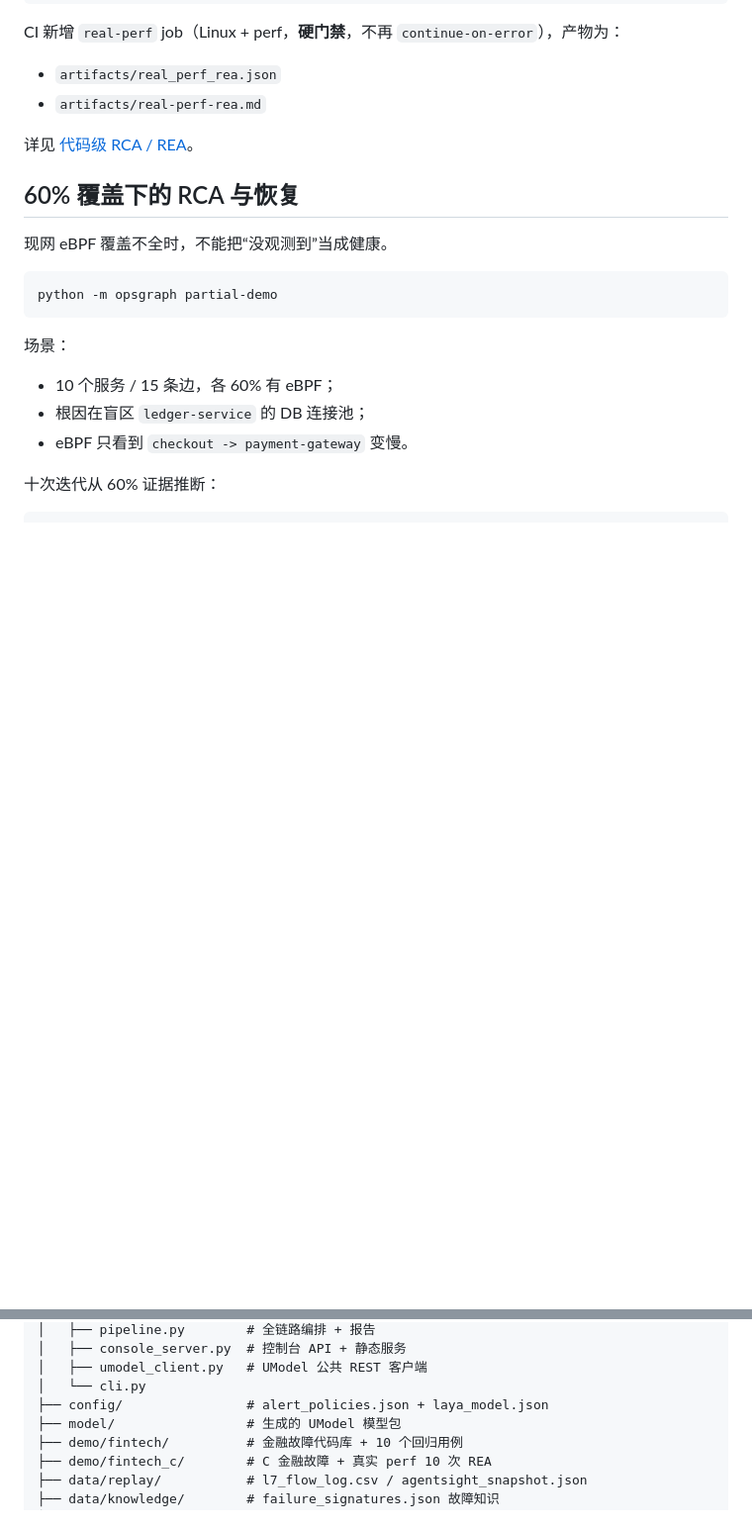
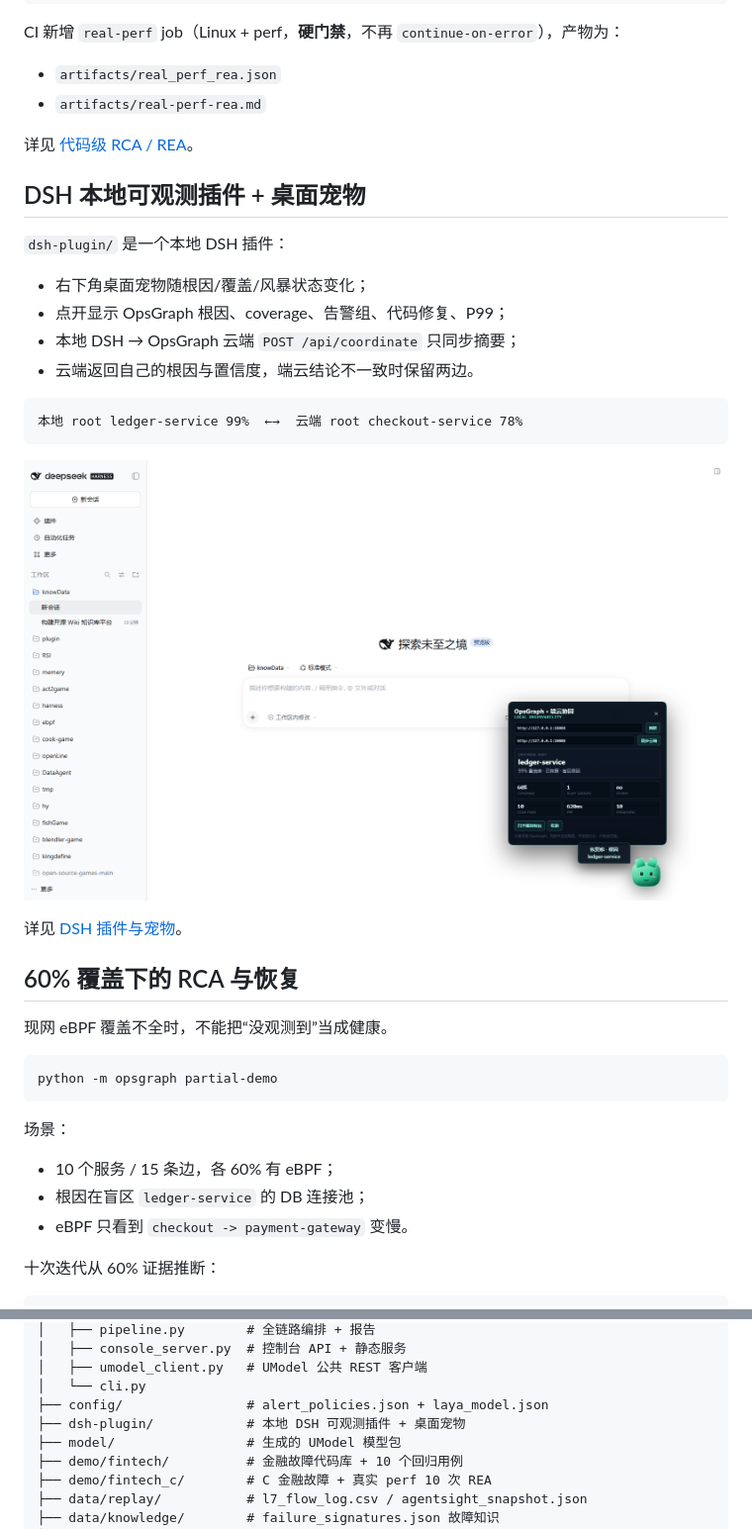
Before and after one commit to whllowp/opsgraph, a Markdown page: README.md, 2 parts joined by grey strips. Shown at 99% size. GitHub-like rendering; pictures changed too: docs/dsh-pet.png (added); blank space fills up the shorter version.

````diff
--- a/README.md
+++ b/README.md
@@ -426,6 +426,23 @@ CI 新增 `real-perf` job（Linux + perf，**硬门禁**，不再 `continue-on-e
 
 详见 [代码级 RCA / REA](docs/code-rca.md#63-真实-perf-10-次-c-rea)。
 
+## DSH 本地可观测插件 + 桌面宠物
+
+`dsh-plugin/` 是一个本地 DSH 插件：
+
+- 右下角桌面宠物随根因/覆盖/风暴状态变化；
+- 点开显示 OpsGraph 根因、coverage、告警组、代码修复、P99；
+- 本地 DSH → OpsGraph 云端 `POST /api/coordinate` 只同步摘要；
+- 云端返回自己的根因与置信度，端云结论不一致时保留两边。
+
+```text
+本地 root ledger-service 99%  ←→  云端 root checkout-service 78%
+```
+
+![DSH 宠物](docs/dsh-pet.png)
+
+详见 [DSH 插件与宠物](docs/dsh-plugin.md)。
+
 ## 60% 覆盖下的 RCA 与恢复
 
 现网 eBPF 覆盖不全时，不能把“没观测到”当成健康。
@@ -710,6 +727,7 @@ opsgraph/
 │   ├── umodel_client.py   # UModel 公共 REST 客户端
 │   └── cli.py
 ├── config/                # alert_policies.json + laya_model.json
+├── dsh-plugin/            # 本地 DSH 可观测插件 + 桌面宠物
 ├── model/                 # 生成的 UModel 模型包
 ├── demo/fintech/          # 金融故障代码库 + 10 个回归用例
 ├── demo/fintech_c/        # C 金融故障 + 真实 perf 10 次 REA
````
Also changed, not shown: AGENTS.md (+5 -0 lines), docs/README.md (+1 -0 lines), docs/dsh-plugin.md (added, +138 -0 lines), dsh-plugin/README.md (added, +71 -0 lines), docs/dsh-pet-sync.png (added), 7 other files.
